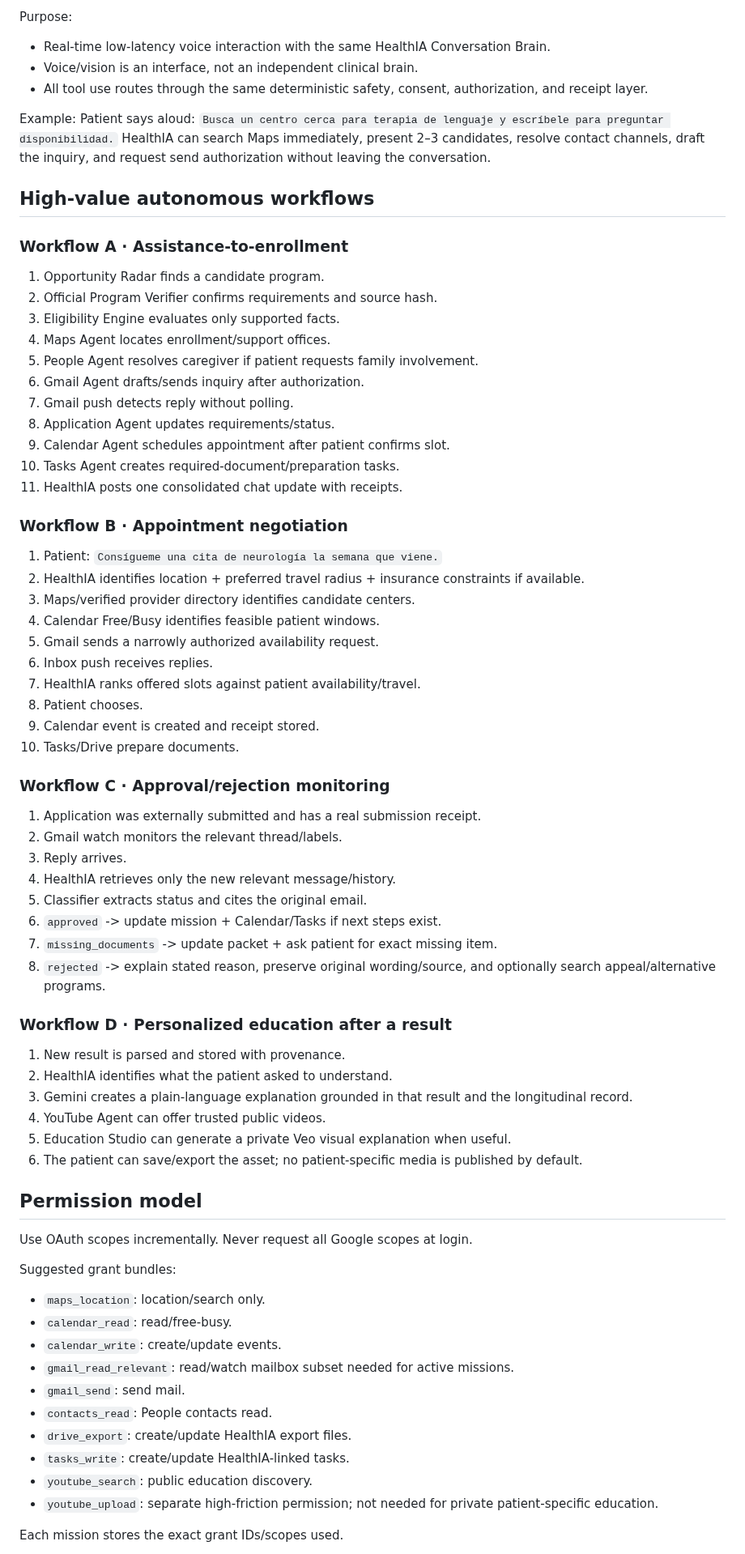
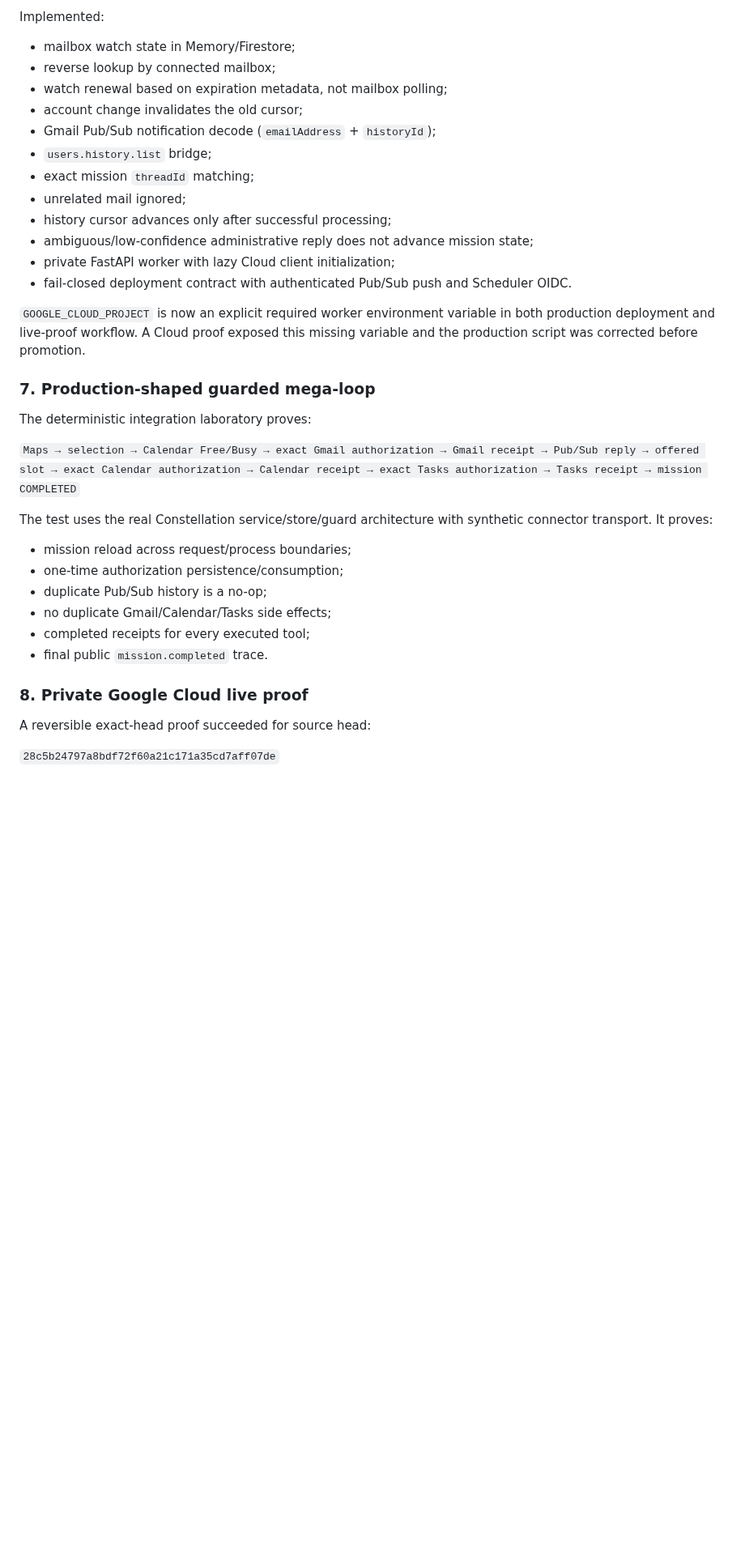
Before and after one commit to arisnachy/healthia-one, a Markdown page: docs/GOOGLE_HEALTH_CONSTELLATION.md, the part around one of its changes. Shown at 81% size. Rendered like a GitHub page; blank space fills up the shorter version.

```diff
--- a/docs/GOOGLE_HEALTH_CONSTELLATION.md
+++ b/docs/GOOGLE_HEALTH_CONSTELLATION.md
@@ -138,73 +113,39 @@ Example:
 
-Purpose:
-- Real-time low-latency voice interaction with the same HealthIA Conversation Brain.
-- Voice/vision is an interface, not an independent clinical brain.
-- All tool use routes through the same deterministic safety, consent, authorization, and receipt layer.
+Implemented:
 
-Example:
-Patient says aloud: `Busca un centro cerca para terapia de lenguaje y escríbele para preguntar disponibilidad.`
-HealthIA can search Maps immediately, present 2–3 candidates, resolve contact channels, draft the inquiry, and request send authorization without leaving the conversation.
+- mailbox watch state in Memory/Firestore;
+- reverse lookup by connected mailbox;
+- watch renewal based on expiration metadata, not mailbox polling;
+- account change invalidates the old cursor;
+- Gmail Pub/Sub notification decode (`emailAddress` + `historyId`);
+- `users.history.list` bridge;
+- exact mission `threadId` matching;
+- unrelated mail ignored;
+- history cursor advances only after successful processing;
+- ambiguous/low-confidence administrative reply does not advance mission state;
+- private FastAPI worker with lazy Cloud client initialization;
+- fail-closed deployment contract with authenticated Pub/Sub push and Scheduler OIDC.
 
-## High-value autonomous workflows
+`GOOGLE_CLOUD_PROJECT` is now an explicit required worker environment variable in both production deployment and live-proof workflow. A Cloud proof exposed this missing variable and the production script was corrected before promotion.
 
-### Workflow A · Assistance-to-enrollment
-1. Opportunity Radar finds a candidate program.
-2. Official Program Verifier confirms requirements and source hash.
-3. Eligibility Engine evaluates only supported facts.
-4. Maps Agent locates enrollment/support offices.
-5. People Agent resolves caregiver if patient requests family involvement.
-6. Gmail Agent drafts/sends inquiry after authorization.
-7. Gmail push detects reply without polling.
-8. Application Agent updates requirements/status.
-9. Calendar Agent schedules appointment after patient confirms slot.
-10. Tasks Agent creates required-document/preparation tasks.
-11. HealthIA posts one consolidated chat update with receipts.
+### 7. Production-shaped guarded mega-loop
 
-### Workflow B · Appointment negotiation
-1. Patient: `Consígueme una cita de neurología la semana que viene.`
-2. HealthIA identifies location + preferred travel radius + insurance constraints if available.
-3. Maps/verified provider directory identifies candidate centers.
-4. Calendar Free/Busy identifies feasible patient windows.
-5. Gmail sends a narrowly authorized availability request.
-6. Inbox push receives replies.
-7. HealthIA ranks offered slots against patient availability/travel.
-8. Patient chooses.
-9. Calendar event is created and receipt stored.
-10. Tasks/Drive prepare documents.
+The deterministic integration laboratory proves:
 
-### Workflow C · Approval/rejection monitoring
-1. Application was externally submitted and has a real submission receipt.
-2. Gmail watch monitors the relevant thread/labels.
-3. Reply arrives.
-4. HealthIA retrieves only the new relevant message/history.
-5. Classifier extracts status and cites the original email.
-6. `approved` -> update mission + Calendar/Tasks if next steps exist.
-7. `missing_documents` -> update packet + ask patient for exact missing item.
-8. `rejected` -> explain stated reason, preserve original wording/source, and optionally search appeal/alternative programs.
+`Maps → selection → Calendar Free/Busy → exact Gmail authorization → Gmail receipt → Pub/Sub reply → offered slot → exact Calendar authorization → Calendar receipt → exact Tasks authorization → Tasks receipt → mission COMPLETED`
 
-### Workflow D · Personalized education after a result
-1. New result is parsed and stored with provenance.
-2. HealthIA identifies what the patient asked to understand.
-3. Gemini creates a plain-language explanation grounded in that result and the longitudinal record.
-4. YouTube Agent can offer trusted public videos.
-5. Education Studio can generate a private Veo visual explanation when useful.
-6. The patient can save/export the asset; no patient-specific media is published by default.
+The test uses the real Constellation service/store/guard architecture with synthetic connector transport. It proves:
 
-## Permission model
+- mission reload across request/process boundaries;
+- one-time authorization persistence/consumption;
+- duplicate Pub/Sub history is a no-op;
+- no duplicate Gmail/Calendar/Tasks side effects;
+- completed receipts for every executed tool;
+- final public `mission.completed` trace.
 
-Use OAuth scopes incrementally. Never request all Google scopes at login.
+### 8. Private Google Cloud live proof
 
-Suggested grant bundles:
-- `maps_location`: location/search only.
-- `calendar_read`: read/free-busy.
-- `calendar_write`: create/update events.
-- `gmail_read_relevant`: read/watch mailbox subset needed for active missions.
-- `gmail_send`: send mail.
-- `contacts_read`: People contacts read.
-- `drive_export`: create/update HealthIA export files.
-- `tasks_write`: create/update HealthIA-linked tasks.
-- `youtube_search`: public education discovery.
-- `youtube_upload`: separate high-friction permission; not needed for private patient-specific education.
+A reversible exact-head proof succeeded for source head:
 
-Each mission stores the exact grant IDs/scopes used.
+`28c5b24797a8bdf72f60a21c171a35cd7aff07de`
 
```
Also changed, not shown: other parts of docs/GOOGLE_HEALTH_CONSTELLATION.md (+247 -180 lines).
